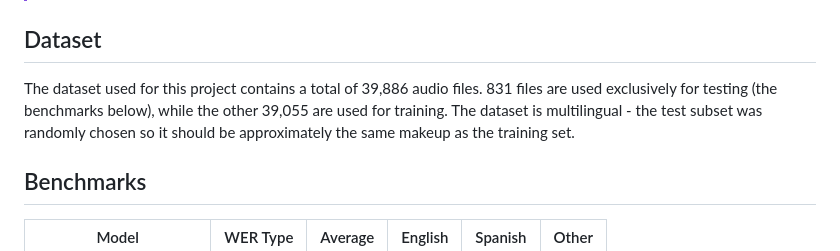
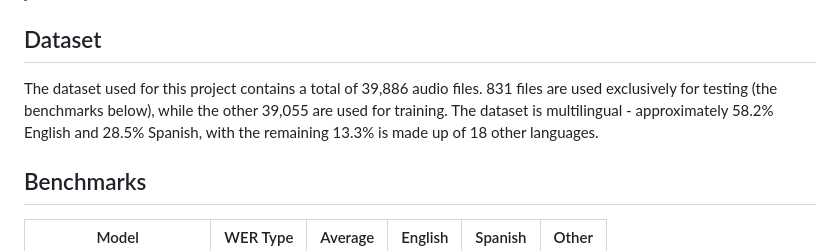
Before and after one commit to Ryan5453/lyricscribe, a Markdown page: README.md, the part around the change. Rendered like a GitHub page.

Commit message:
add language stats

```diff
--- a/README.md
+++ b/README.md
@@ -4,7 +4,8 @@
 > This project is currently in progress. Updates will be posted over time as results come back.
 
 ## Dataset
-The dataset used for this project contains a total of 39,886 audio files. 831 files are used exclusively for testing (the benchmarks below), while the other 39,055 are used for training. The dataset is multilingual - the test subset was randomly chosen so it should be approximately the same makeup as the training set.
+
+The dataset used for this project contains a total of 39,886 audio files. 831 files are used exclusively for testing (the benchmarks below), while the other 39,055 are used for training. The dataset is multilingual - approximately 58.2% English and 28.5% Spanish, with the remaining 13.3% is made up of 18 other languages.
 
 ## Benchmarks
 
```
